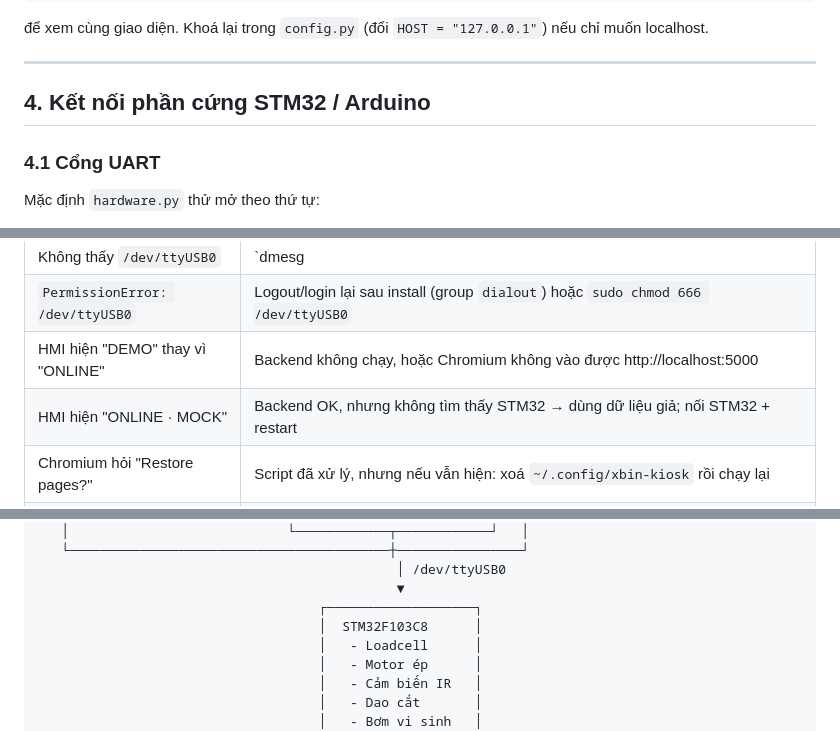
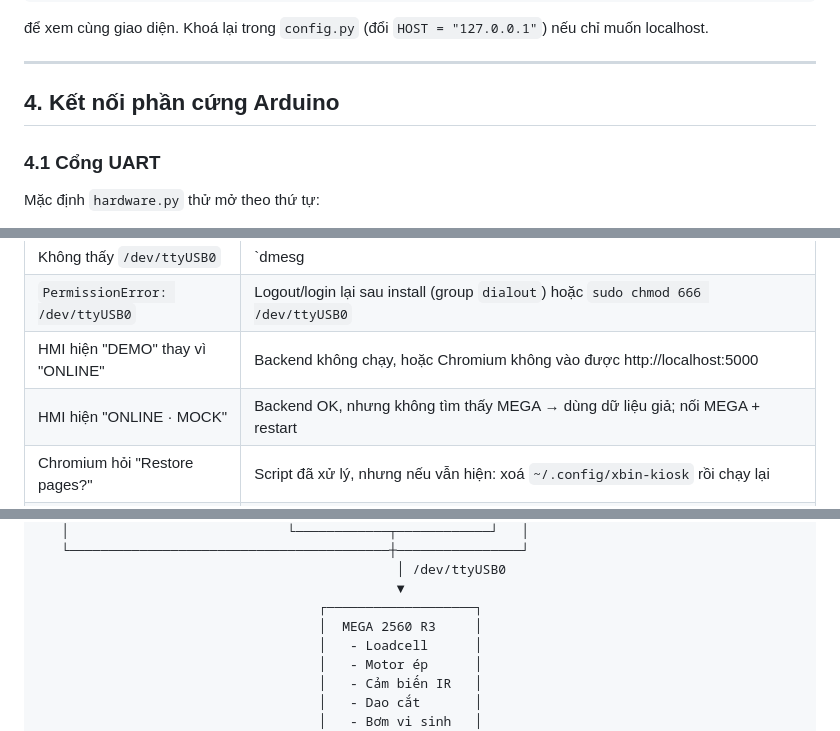
Before and after one commit to nguyennamtincva91-dev/X-Bin---Smart-Household-Waste-Processing-System, a Markdown page: xbin_HMI/README.md, 3 parts joined by grey strips. Rendered like a GitHub page.

```diff
--- a/xbin_HMI/README.md
+++ b/xbin_HMI/README.md
@@ -90,7 +90,7 @@ http://<IP_của_Q509>:5000
 
 ---
 
-## 4. Kết nối phần cứng STM32 / Arduino
+## 4. Kết nối phần cứng Arduino
 
 ### 4.1 Cổng UART
 Mặc định `hardware.py` thử mở theo thứ tự:
@@ -195,7 +195,7 @@ sudo systemctl stop xbin-backend
 | Không thấy `/dev/ttyUSB0`                    | `dmesg | tail` để xem có nhận thiết bị USB-UART không, kiểm tra cáp + driver CH340 |
 | `PermissionError: /dev/ttyUSB0`              | Logout/login lại sau install (group `dialout`) hoặc `sudo chmod 666 /dev/ttyUSB0` |
 | HMI hiện "DEMO" thay vì "ONLINE"             | Backend không chạy, hoặc Chromium không vào được http://localhost:5000     |
-| HMI hiện "ONLINE · MOCK"                     | Backend OK, nhưng không tìm thấy STM32 → dùng dữ liệu giả; nối STM32 + restart |
+| HMI hiện "ONLINE · MOCK"                     | Backend OK, nhưng không tìm thấy MEGA → dùng dữ liệu giả; nối MEGA + restart |
 | Chromium hỏi "Restore pages?"                | Script đã xử lý, nhưng nếu vẫn hiện: xoá `~/.config/xbin-kiosk` rồi chạy lại |
 | Touch screen không nhạy / sai vị trí         | Calibrate trong **Settings → Devices → Wacom Tablet** hoặc dùng `xinput-calibrator` |
 | Màn tự tắt sau vài phút                      | Đảm bảo `xset s off; xset -dpms; xset s noblank` chạy — file `xbin-noblank.desktop` đã được tạo |
@@ -231,7 +231,7 @@ Sẽ gỡ services, autostart và `/opt/xbin`. Source code trong `~/xbin_deploy/
                                               │ /dev/ttyUSB0
                                               ▼
                                     ┌───────────────────┐
-                                    │  STM32F103C8      │
+                                    │  MEGA 2560 R3     │
                                     │   - Loadcell      │
                                     │   - Motor ép      │
                                     │   - Cảm biến IR   │
```
Also changed, not shown: other parts of xbin_HMI/README.md (+8 -8 lines).
